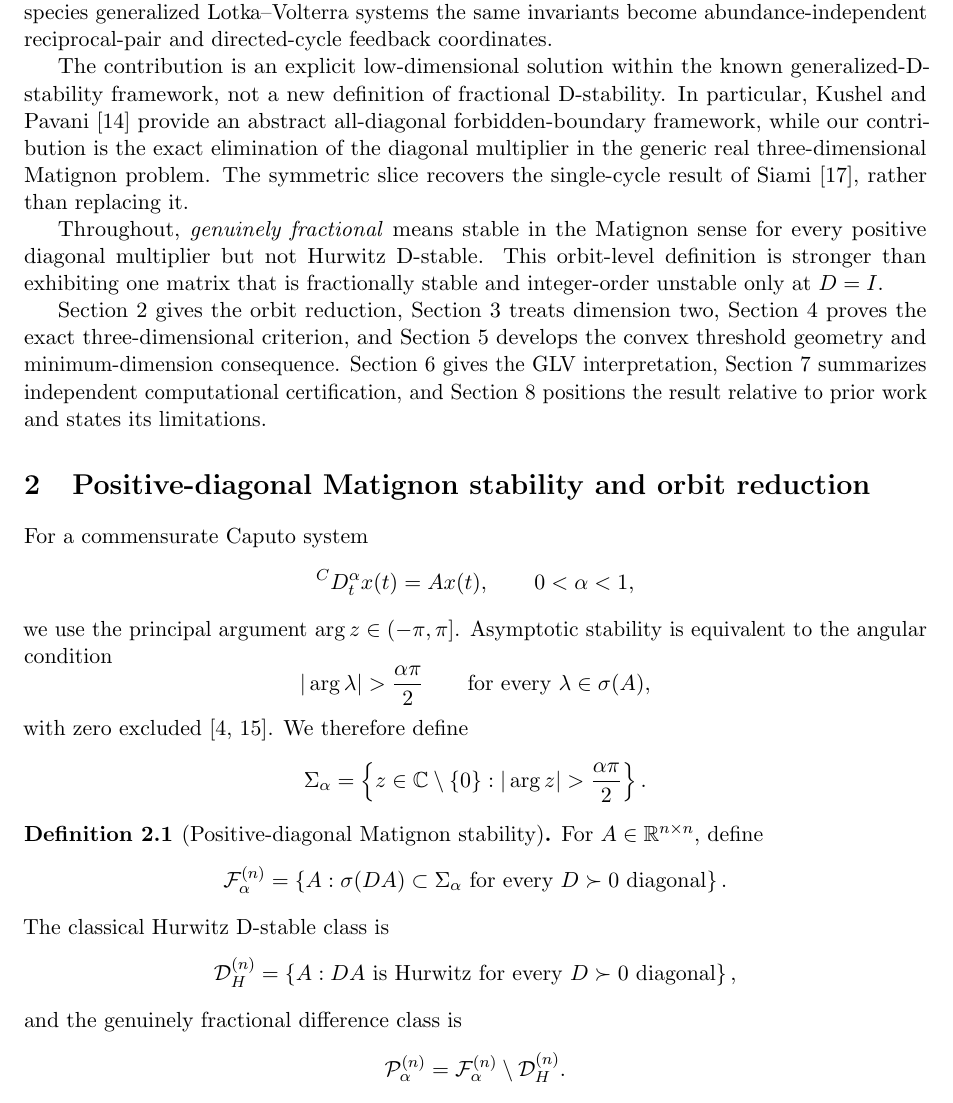
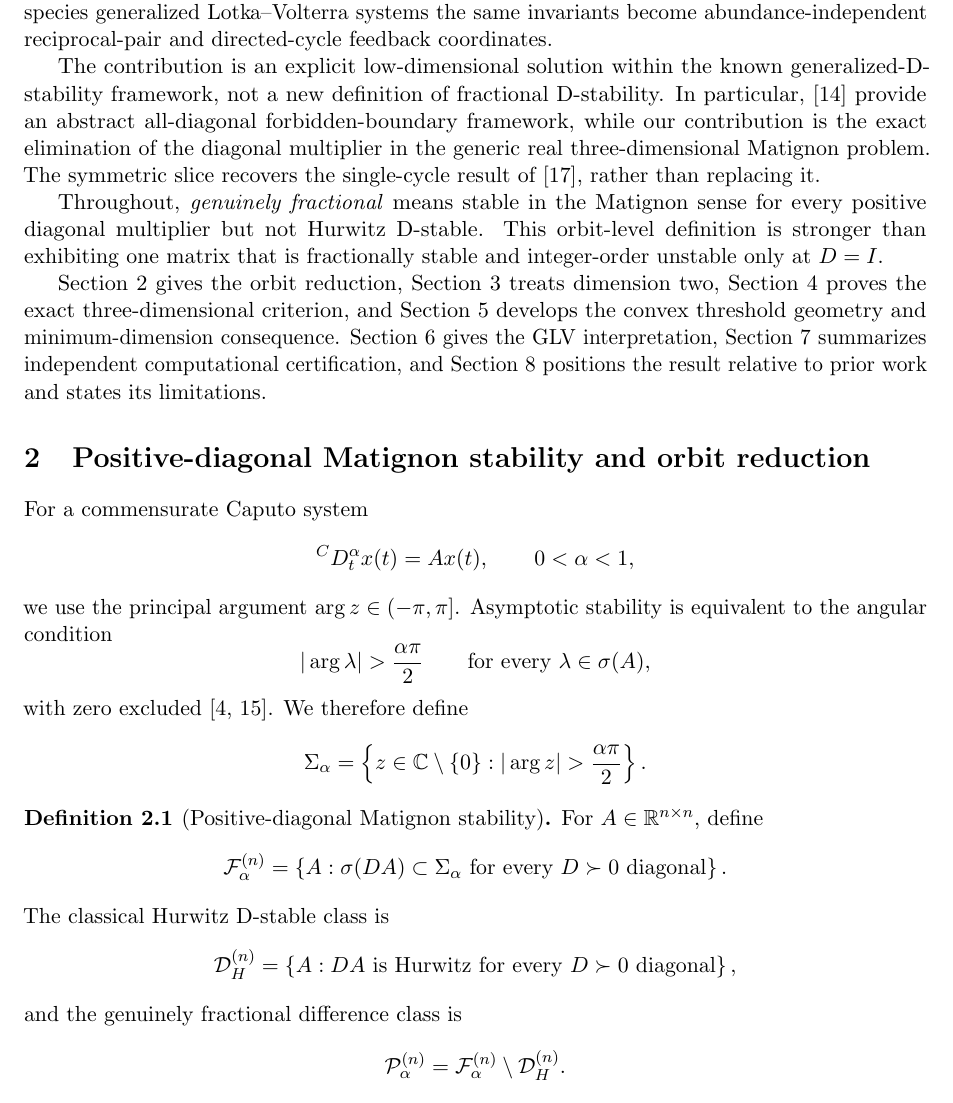
Before and after one commit to maximilianolucius/fractional-d-stability-networks, a LaTeX paper (paper/submission.tex, which reads paper/sections/01-introduction-submission.tex): part of page 2 of 24, cut so that both start at the same text. Compiled offline with pdfLaTeX.

Commit message:
paper: use numeric citation form in SIAM submission text

```diff
--- a/paper/sections/01-introduction-submission.tex
+++ b/paper/sections/01-introduction-submission.tex
@@ -22,7 +22,7 @@ is therefore an exact genuinely fractional D-stable band.
 
 The paper makes four main contributions. First, dimension two is classified exactly and cannot support a full-dimensional genuinely fractional difference class. Second, the real-\(3\times3\) positive-diagonal Matignon problem is reduced to the exact threshold \(T_\alpha\), with a complete characterization of the interior. Third, the threshold objective is globally strictly convex in logit coordinates, giving a unique smooth optimizer, strict monotonicity in \(\alpha\), and a sharp classical-order expansion. These results imply that dimension three is the smallest real dimension with a robust genuinely fractional separation from Hurwitz D-stability. Fourth, for three-species generalized Lotka--Volterra systems the same invariants become abundance-independent reciprocal-pair and directed-cycle feedback coordinates.
 
-The contribution is an explicit low-dimensional solution within the known generalized-D-stability framework, not a new definition of fractional D-stability. In particular, \citet{KushelPavani2022} provide an abstract all-diagonal forbidden-boundary framework, while our contribution is the exact elimination of the diagonal multiplier in the generic real three-dimensional Matignon problem. The symmetric slice recovers the single-cycle result of \citet{Siami2021}, rather than replacing it.
+The contribution is an explicit low-dimensional solution within the known generalized-D-stability framework, not a new definition of fractional D-stability. In particular, \cite{KushelPavani2022} provide an abstract all-diagonal forbidden-boundary framework, while our contribution is the exact elimination of the diagonal multiplier in the generic real three-dimensional Matignon problem. The symmetric slice recovers the single-cycle result of \cite{Siami2021}, rather than replacing it.
 
 Throughout, \emph{genuinely fractional} means stable in the Matignon sense for every positive diagonal multiplier but not Hurwitz D-stable. This orbit-level definition is stronger than exhibiting one matrix that is fractionally stable and integer-order unstable only at \(D=I\).
 
```
